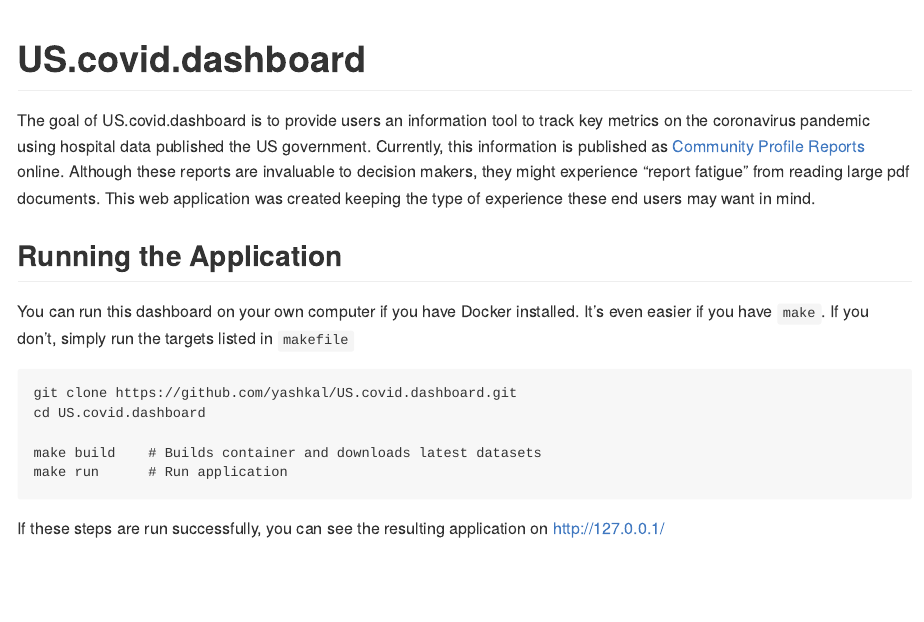
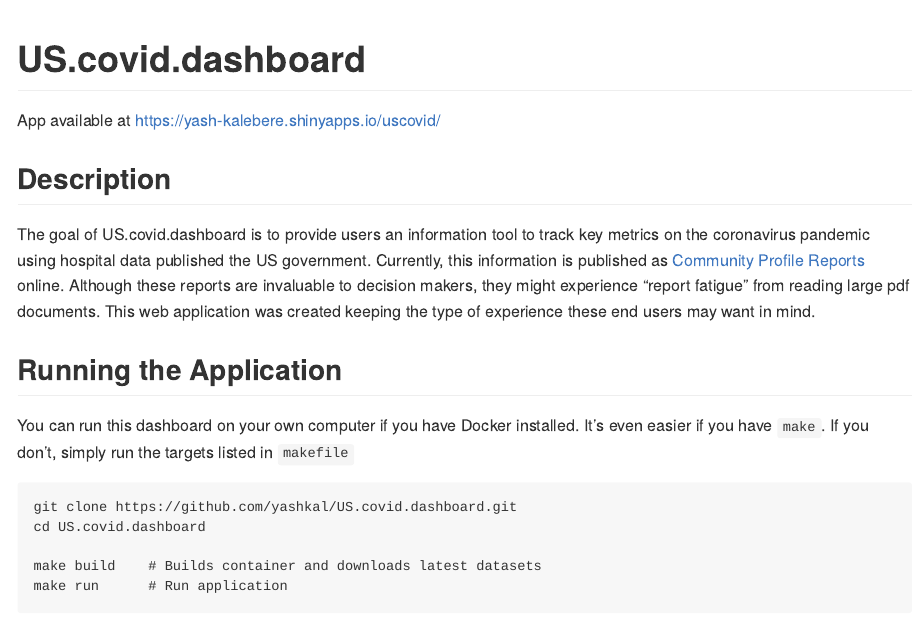
Before and after one commit to yashkal/US.covid.dashboard, an R Markdown document (README.Rmd): the page in a window 1100 px wide, from its top. The pictures show the output file README.md that the author committed with the source, drawn offline in the style of GitHub.

Commit message:
Update README to include shinyapps url

```diff
--- a/README.Rmd
+++ b/README.Rmd
@@ -18,6 +18,10 @@
 <!-- badges: start -->
 <!-- badges: end -->
 
+App available at https://yash-kalebere.shinyapps.io/uscovid/
+
+## Description
+
 The goal of US.covid.dashboard is to provide users an information tool to track key metrics on the coronavirus pandemic using hospital data published the US government. Currently, this information is published as [Community Profile Reports](https://beta.healthdata.gov/Health/COVID-19-Community-Profile-Report/gqxm-d9w9) online. Although these reports are invaluable to decision makers, they might experience "report fatigue" from reading large pdf documents. This web application was created keeping the type of experience these end users may want in mind.
 
 ## Running the Application
```
Also changed, not shown: README.md.
